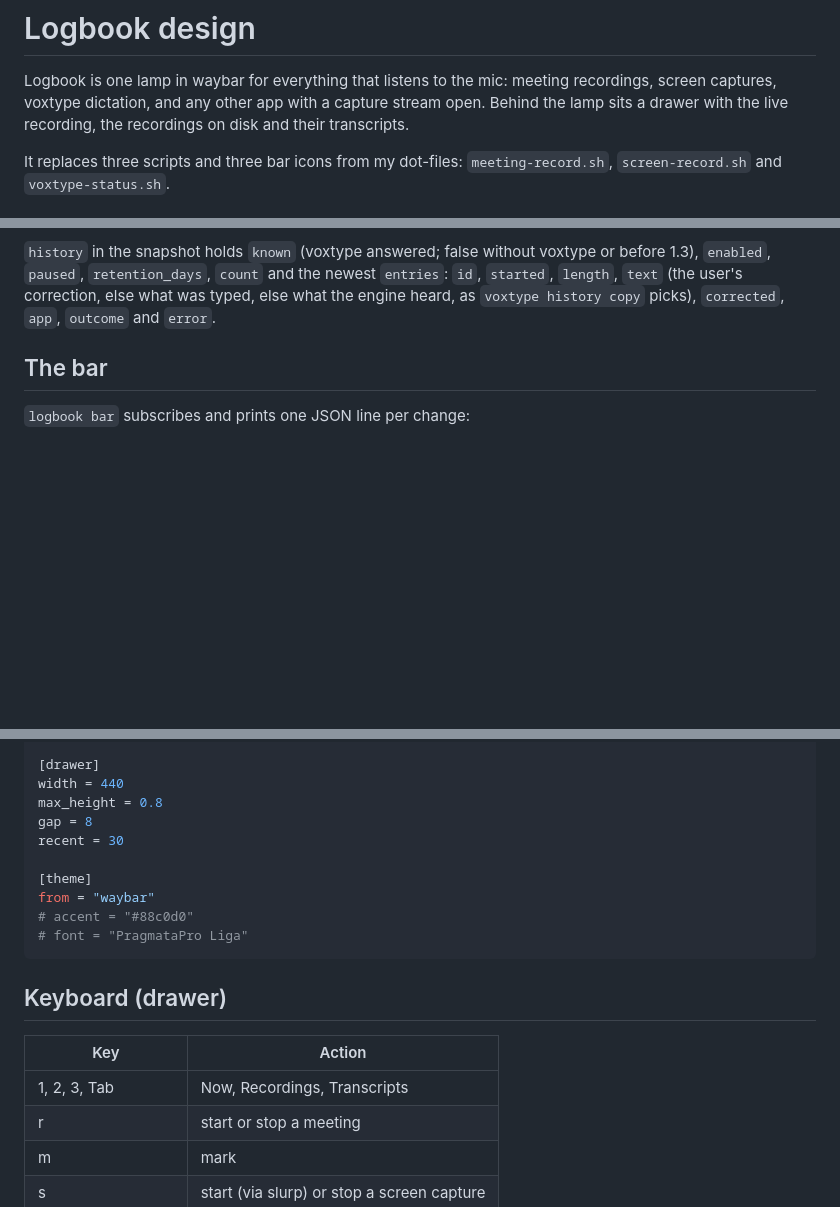
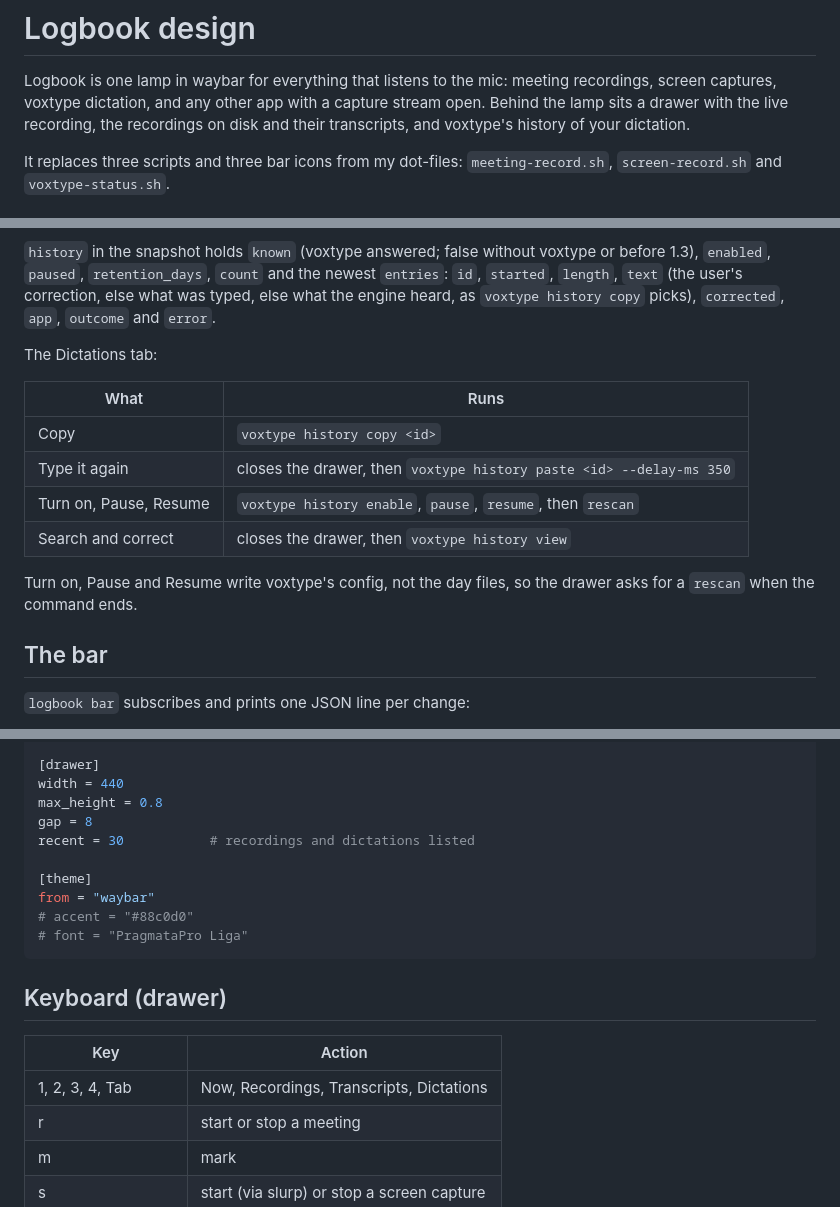
Before and after one commit to NathanielInman/logbook, a Markdown page: docs/design.md, 3 parts joined by grey strips. GitHub-like rendering; blank space fills up the shorter version.

```diff
--- a/docs/design.md
+++ b/docs/design.md
@@ -3,7 +3,8 @@
 Logbook is one lamp in waybar for everything that listens to the mic: meeting
 recordings, screen captures, voxtype dictation, and any other app with a
 capture stream open. Behind the lamp sits a drawer with the live recording,
-the recordings on disk and their transcripts.
+the recordings on disk and their transcripts, and voxtype's history of your
+dictation.
 
 It replaces three scripts and three bar icons from my dot-files:
 `meeting-record.sh`, `screen-record.sh` and `voxtype-status.sh`.
@@ -227,6 +228,18 @@ the newest `entries`: `id`, `started`, `length`, `text` (the user's
 correction, else what was typed, else what the engine heard, as `voxtype
 history copy` picks), `corrected`, `app`, `outcome` and `error`.
 
+The Dictations tab:
+
+| What | Runs |
+|---|---|
+| Copy | `voxtype history copy <id>` |
+| Type it again | closes the drawer, then `voxtype history paste <id> --delay-ms 350` |
+| Turn on, Pause, Resume | `voxtype history enable`, `pause`, `resume`, then `rescan` |
+| Search and correct | closes the drawer, then `voxtype history view` |
+
+Turn on, Pause and Resume write voxtype's config, not the day files, so the
+drawer asks for a `rescan` when the command ends.
+
 ## The bar
 
 `logbook bar` subscribes and prints one JSON line per change:
@@ -339,7 +352,7 @@ ignore = []           # binaries or app names
 width = 440
 max_height = 0.8
 gap = 8
-recent = 30
+recent = 30           # recordings and dictations listed
 
 [theme]
 from = "waybar"
@@ -351,7 +364,7 @@ from = "waybar"
 
 | Key | Action |
 |---|---|
-| 1, 2, 3, Tab | Now, Recordings, Transcripts |
+| 1, 2, 3, 4, Tab | Now, Recordings, Transcripts, Dictations |
 | r | start or stop a meeting |
 | m | mark |
 | s | start (via slurp) or stop a screen capture |
```
Also changed, not shown: AGENTS.md (+15 -6 lines), README.md (+13 -4 lines), docs/assets/drawer.png, 3 other files.
